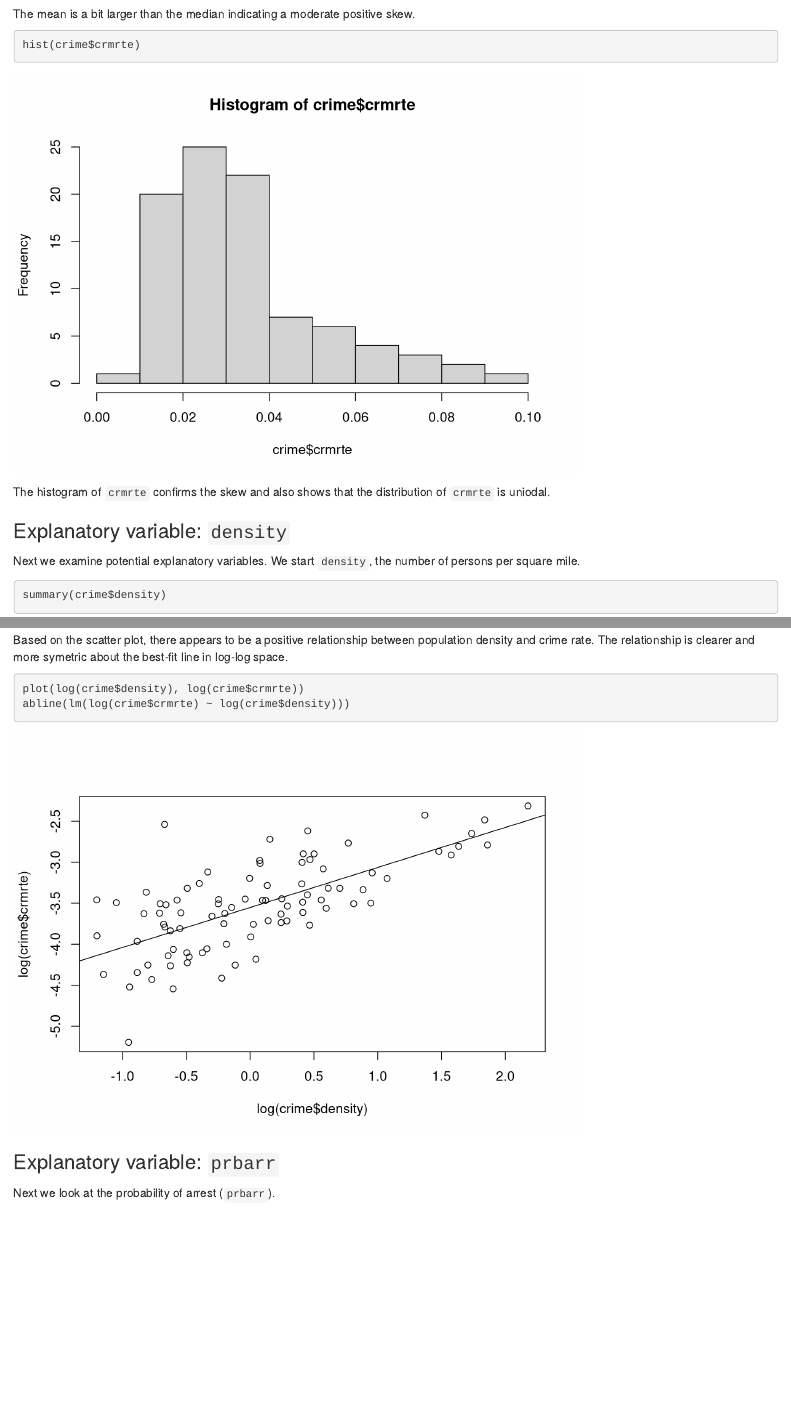
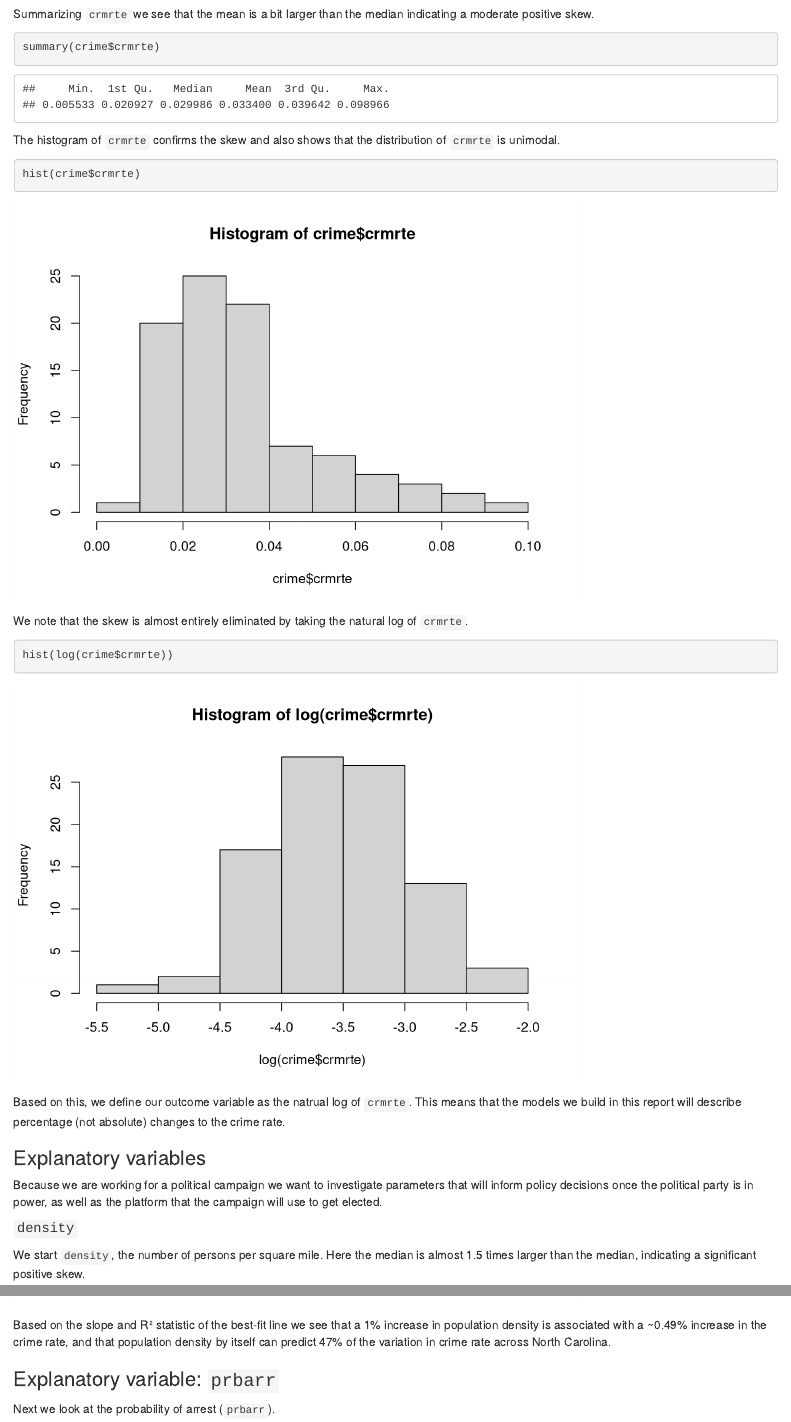
Before and after one commit to jonmmease/W203-Lab3, an R Markdown document (part1/Holtz_Mease_Yang_Lab3Part1.Rmd): the page in a window 1100 px wide, from 3030 px down before the commit and from 2920 px down after it, and a second part further down, joined at a grey line. Rendered offline with R 4.5, knitr and Pandoc, with nearby package versions; some code elsewhere in the file could not run offline.

Commit message:
Updates to "model building process" section.

````diff
--- a/part1/Holtz_Mease_Yang_Lab3Part1.Rmd
+++ b/part1/Holtz_Mease_Yang_Lab3Part1.Rmd
@@ -93,18 +93,29 @@ We will use the reported crime rate, `crmrte`, as our outcome variable.
 
+Summarizing `crmrte` we see that the mean is a bit larger than the median indicating a moderate positive skew.
 ```{r}
 summary(crime$crmrte)
 ```
 
-The mean is a bit larger than the median indicating a moderate positive skew.
+The histogram of `crmrte` confirms the skew and also shows that the distribution of `crmrte` is unimodal.
 
 ```{r}
 hist(crime$crmrte)
 ```
 
-The histogram of `crmrte` confirms the skew and also shows that the distribution of `crmrte` is uniodal.
+We note that the skew is almost entirely eliminated by taking the natural log of `crmrte`.
 
-### Explanatory variable: `density`
-Next we examine potential explanatory variables.  We start `density`, the number of persons per square mile.
+```{r}
+hist(log(crime$crmrte))
+```
+
+Based on this, we define our outcome variable as the natrual log of `crmrte`. This means that the models we build in this report will describe percentage (not absolute) changes to the crime rate.
+
+
+### Explanatory variables
+Because we are working for a political campaign we want to investigate parameters that will inform policy decisions once the political party is in power, as well as the platform that the campaign will use to get elected.
+
+#### `density`
+We start `density`, the number of persons per square mile. Here the median is almost 1.5 times larger than the median, indicating a significant positive skew.
 
 ```{r}
 summary(crime$density)
@@ -125,7 +134,5 @@ abline(lm(crime$crmrte ~ crime$density))
 ```
 
-Based on the scatter plot, there appears to be a positive relationship between population density and crime rate.  The relationship is clearer and more symetric about the best-fit line in log-log space.
+In a scatter plot with our outcome variable we note a positive relationship between percentage change in population density and percentage change in crime rate.
 
 ```{r}
-plot(log(crime$density), log(crime$crmrte))
-abline(lm(log(crime$crmrte) ~ log(crime$density)))
@@ -133,3 +149,4 @@ abline(lm(log(crime$crmrte) ~ log(crime$density)))
+Based on the slope and R² statistic of the best-fit line we see that a 1% increase in population density is associated with a ~0.49% increase in the crime rate, and that population density by itself can predict 47% of the variation in crime rate across North Carolina.
 
 ### Explanatory variable: `prbarr`
 Next we look at the probability of arrest (`prbarr`).
````
Also changed, not shown: part1/Holtz_Mease_Yang_Lab3Part1.Rmd (21 more changed lines).
